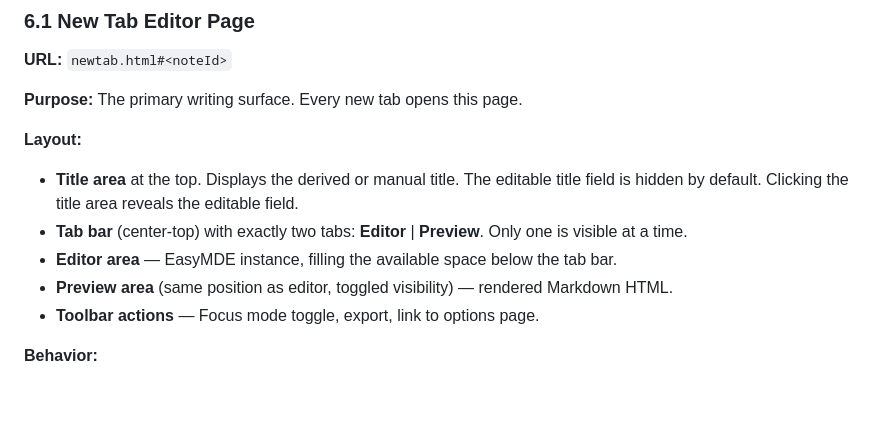
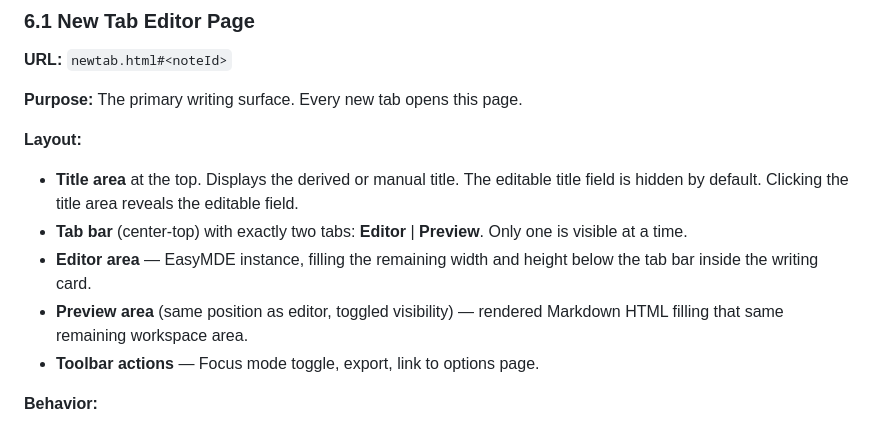
Before and after one commit to viseshrp/tabmd, a Markdown page: docs/SPEC.md, the part around the change. Drawn GitHub-style; blank space fills up the shorter version.

```diff
--- a/docs/SPEC.md
+++ b/docs/SPEC.md
@@ -137,8 +137,8 @@ The editor experience is powered by EasyMDE. The product should feel lightweight
 **Layout:**
 - **Title area** at the top. Displays the derived or manual title. The editable title field is hidden by default. Clicking the title area reveals the editable field.
 - **Tab bar** (center-top) with exactly two tabs: **Editor** | **Preview**. Only one is visible at a time.
-- **Editor area** — EasyMDE instance, filling the available space below the tab bar.
-- **Preview area** (same position as editor, toggled visibility) — rendered Markdown HTML.
+- **Editor area** — EasyMDE instance, filling the remaining width and height below the tab bar inside the writing card.
+- **Preview area** (same position as editor, toggled visibility) — rendered Markdown HTML filling that same remaining workspace area.
 - **Toolbar actions** — Focus mode toggle, export, link to options page.
 
 **Behavior:**
```
Also changed, not shown: README.md (+2 -1 lines).
